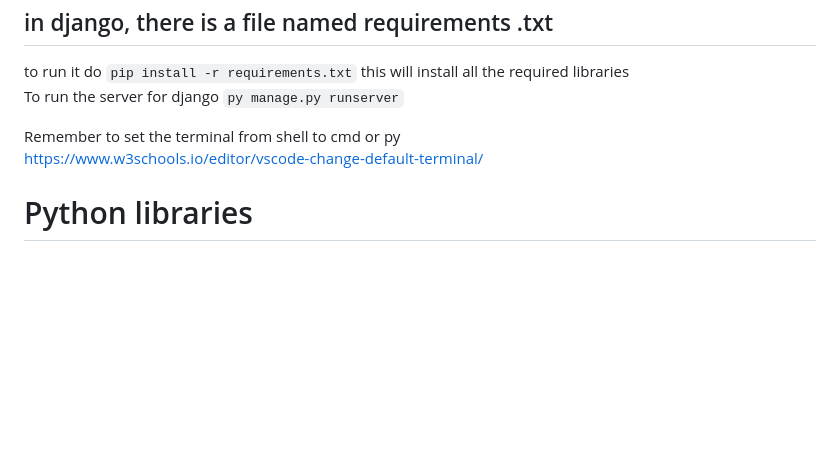
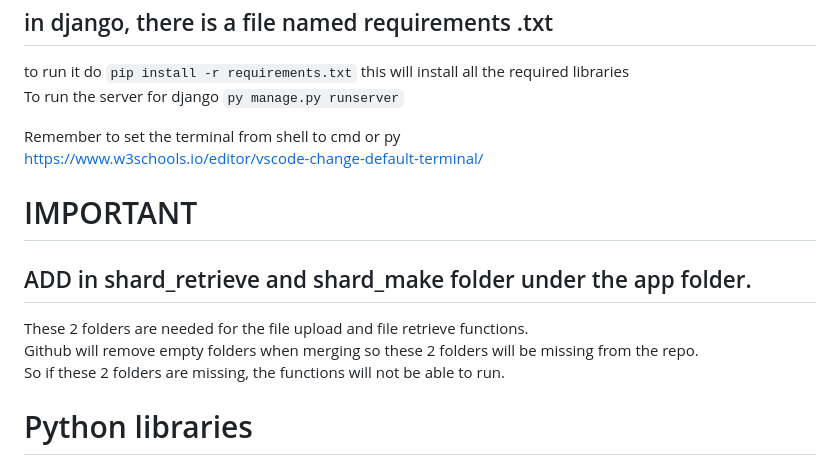
Before and after one commit to Mashbode/FYP-23-S2-15, a Markdown page: README.md, the part around the change. GitHub-like rendering; blank space fills up the shorter version.

```diff
--- a/README.md
+++ b/README.md
@@ -107,6 +107,12 @@ To run the server for django
 Remember to set the terminal from shell to cmd or py \
 https://www.w3schools.io/editor/vscode-change-default-terminal/
 
+# IMPORTANT
+## ADD in shard_retrieve and shard_make folder under the app folder.
+These 2 folders are needed for the file upload and file retrieve functions.
+Github will remove empty folders when merging so these 2 folders will be missing from the repo. \
+So if these 2 folders are missing, the functions will not be able to run.
+
 # Python libraries
 ## pycrptodome
 ### `pip install pycryptodome`
```
